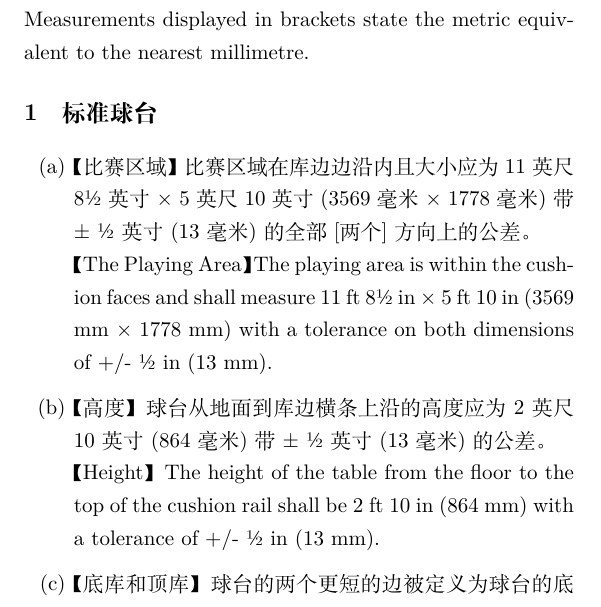
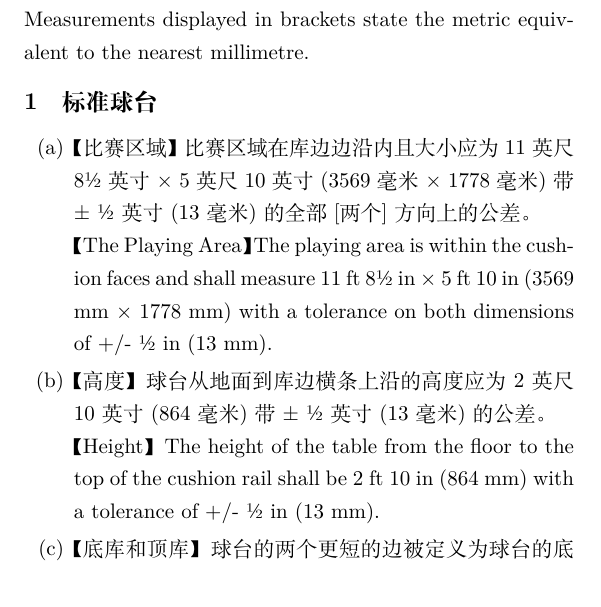
Before and after one commit to GasinAn/Snooker_Rule, a LaTeX book (Snooker_Rule.tex): part of page 7 of 110 before the commit and part of page 7 of 105 after it, cut so that both start at the same text. Compiled offline with XeLaTeX.

Commit message:
change scheme

```diff
--- a/Snooker_Rule.tex
+++ b/Snooker_Rule.tex
@@ -6,6 +6,7 @@
 \usepackage{titlesec}
 \usepackage{enumitem}
 \usepackage{fancyhdr}
+\usepackage{verbatim}
 %\syntaxonly
 \pagestyle{fancy}
 \fancyhf{}
@@ -22,12 +23,12 @@
     \thispagestyle{empty}
 }
 \makeatother
-\titlespacing*{\subsection}{0pt}{10pt}{8pt}
+\titlespacing*{\subsection}{0pt}{4pt}{4pt}
 \setlist[enumerate]{
-    topsep=5pt plus 0pt minus 0pt,
-    itemsep=4pt plus 0pt minus 0pt,
-    parsep=2pt plus 0pt minus 0pt,
-    labelsep=0.4em,
+  topsep=2pt,
+  partopsep=0pt,
+  itemsep=2pt,
+  parsep=0pt,
 }
 \title{斯诺克规则（2024版）}
 \author{安梯西登\ \ 译}
```
